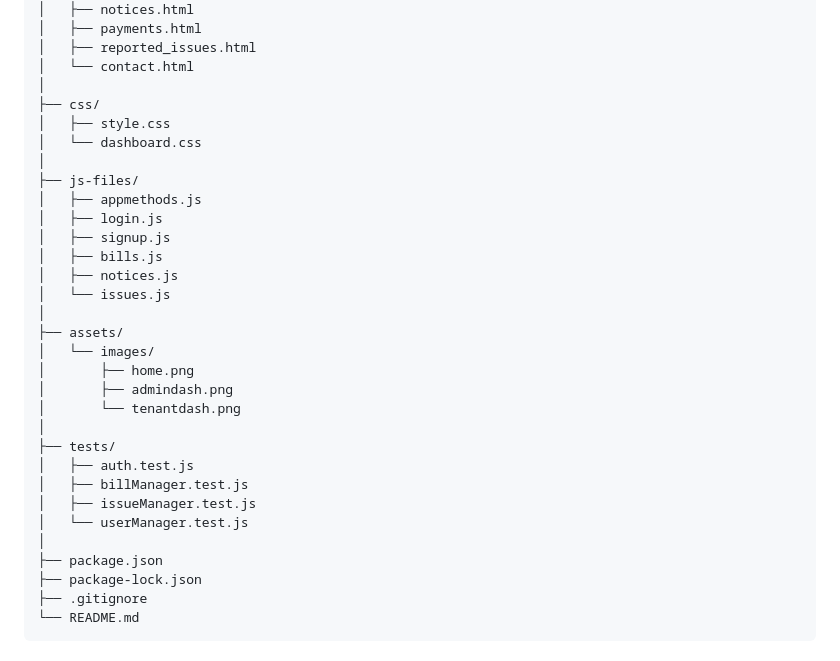
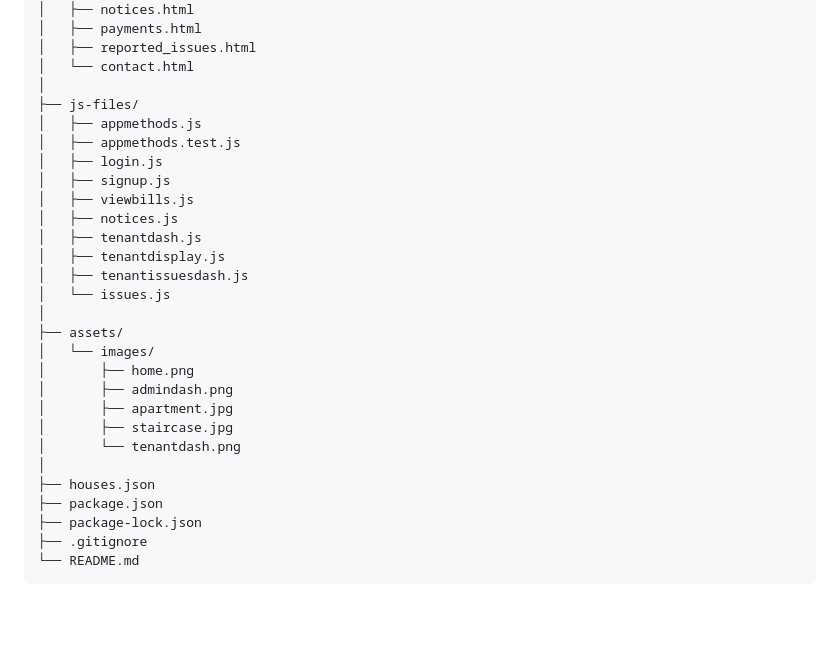
Before and after one commit to Idahk19/ruby-residence, a Markdown page: README.md, the part around the change. Drawn GitHub-style; blank space fills up the shorter version.

Commit message:
update the tree structure of the project files

```diff
--- a/README.md
+++ b/README.md
@@ -64,30 +64,27 @@ ruby-residence/
 │   ├── reported_issues.html
 │   └── contact.html
 │
-├── css/
-│   ├── style.css
-│   └── dashboard.css
-│
 ├── js-files/
 │   ├── appmethods.js
+│   ├── appmethods.test.js
 │   ├── login.js
 │   ├── signup.js
-│   ├── bills.js
+│   ├── viewbills.js
 │   ├── notices.js
+│   ├── tenantdash.js
+│   ├── tenantdisplay.js
+│   ├── tenantissuesdash.js
 │   └── issues.js
 │
 ├── assets/
 │   └── images/
 │       ├── home.png
 │       ├── admindash.png
+│       ├── apartment.jpg
+│       ├── staircase.jpg
 │       └── tenantdash.png
 │
-├── tests/
-│   ├── auth.test.js
-│   ├── billManager.test.js
-│   ├── issueManager.test.js
-│   └── userManager.test.js
-│
+├── houses.json
 ├── package.json
 ├── package-lock.json
 ├── .gitignore
```
